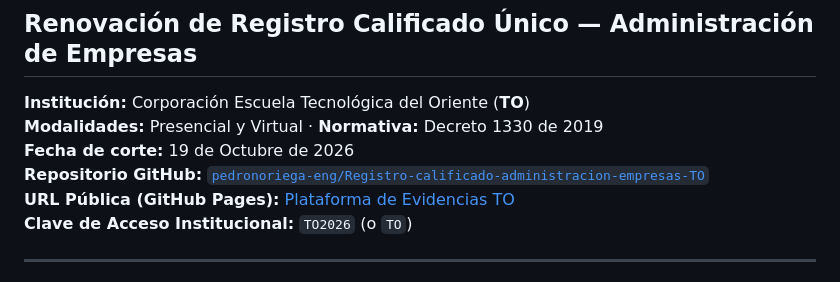
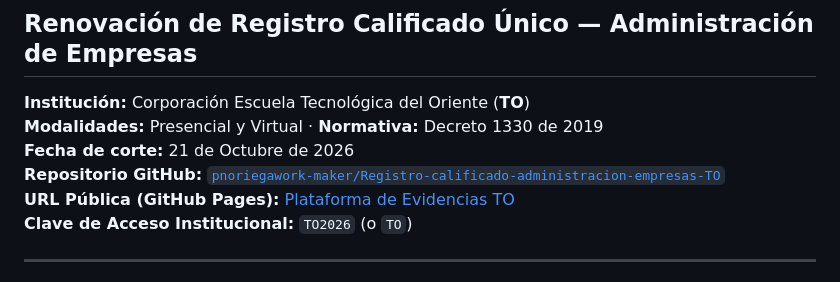
Before and after one commit to pnoriegawork-maker/Registro-calificado-administracion-empresas-TO, a Markdown page: MEMORIA_INTERNA_TRAZABILIDAD.md, the part around the change. Drawn GitHub-style.

```diff
--- a/MEMORIA_INTERNA_TRAZABILIDAD.md
+++ b/MEMORIA_INTERNA_TRAZABILIDAD.md
@@ -2,9 +2,9 @@
 ## Renovación de Registro Calificado Único — Administración de Empresas
 **Institución:** Corporación Escuela Tecnológica del Oriente (**TO**)
 **Modalidades:** Presencial y Virtual · **Normativa:** Decreto 1330 de 2019
-**Fecha de corte:** 19 de Octubre de 2026
-**Repositorio GitHub:** [`pedronoriega-eng/Registro-calificado-administracion-empresas-TO`](https://github.com/pedronoriega-eng/Registro-calificado-administracion-empresas-TO)
-**URL Pública (GitHub Pages):** [Plataforma de Evidencias TO](https://pedronoriega-eng.github.io/Registro-calificado-administracion-empresas-TO/)
+**Fecha de corte:** 21 de Octubre de 2026
+**Repositorio GitHub:** [`pnoriegawork-maker/Registro-calificado-administracion-empresas-TO`](https://github.com/pnoriegawork-maker/Registro-calificado-administracion-empresas-TO)
+**URL Pública (GitHub Pages):** [Plataforma de Evidencias TO](https://pnoriegawork-maker.github.io/Registro-calificado-administracion-empresas-TO/)
 **Clave de Acceso Institucional:** `TO2026` (o `TO`)
 
 ---
```
Also changed, not shown: MEMORIA_INTERNA_PROYECTO_TO.md (+4 -4 lines).
